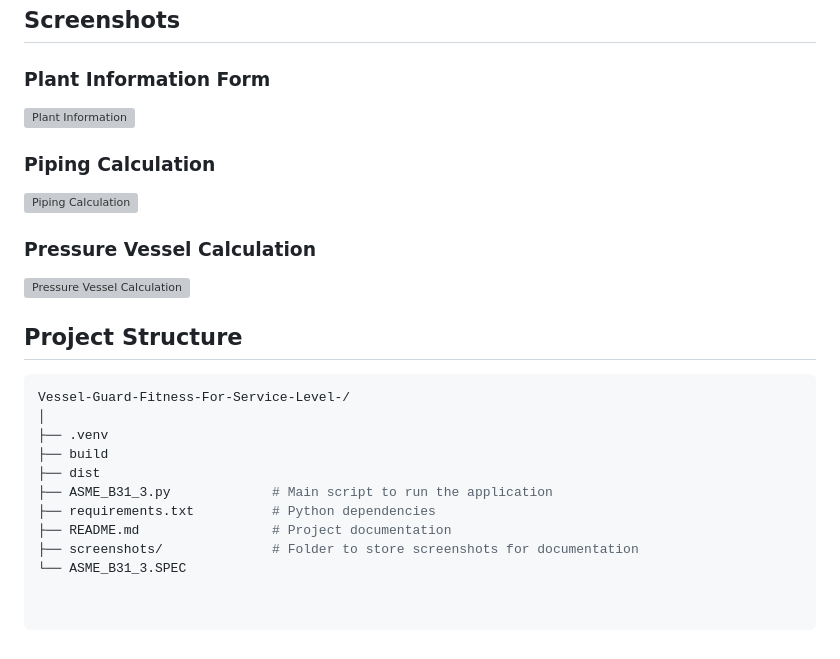
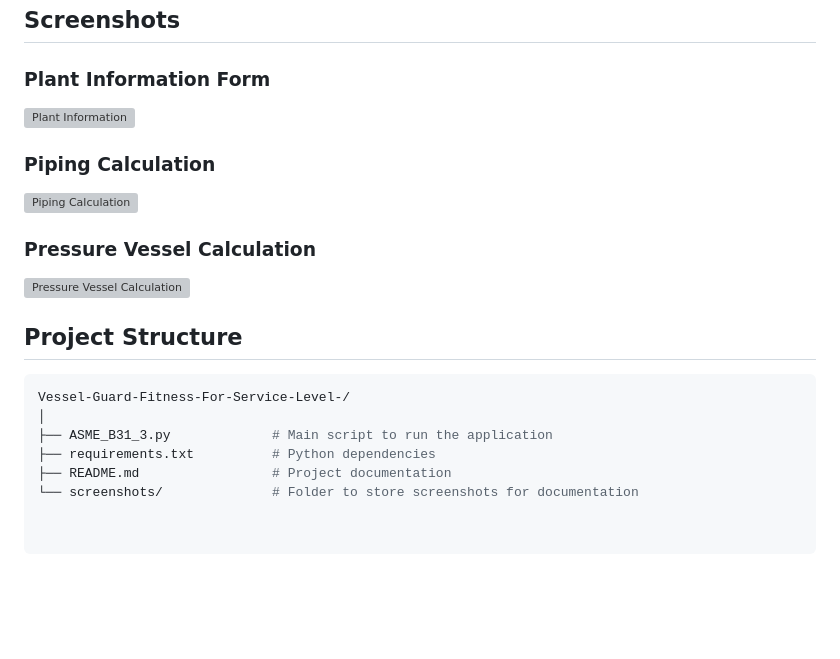
Before and after one commit to ahmed-hesham07/Vessel-Guard, a Markdown page: README.md, the part around one of its changes. Drawn GitHub-style; blank space fills up the shorter version; grey boxes are pictures that could not be loaded.

````diff
--- a/README.md
+++ b/README.md
@@ -93,11 +93,7 @@ Vessel Guard is a Tkinter-based GUI application designed to assist engineers in
 ```bash
 Vessel-Guard-Fitness-For-Service-Level-/
 │
-├── .venv
-├── build
-├── dist
 ├── ASME_B31_3.py             # Main script to run the application
 ├── requirements.txt          # Python dependencies
 ├── README.md                 # Project documentation
-├── screenshots/              # Folder to store screenshots for documentation
-└── ASME_B31_3.SPEC
+└── screenshots/              # Folder to store screenshots for documentation
````
Also changed, not shown: other parts of README.md (+3 -3 lines).
